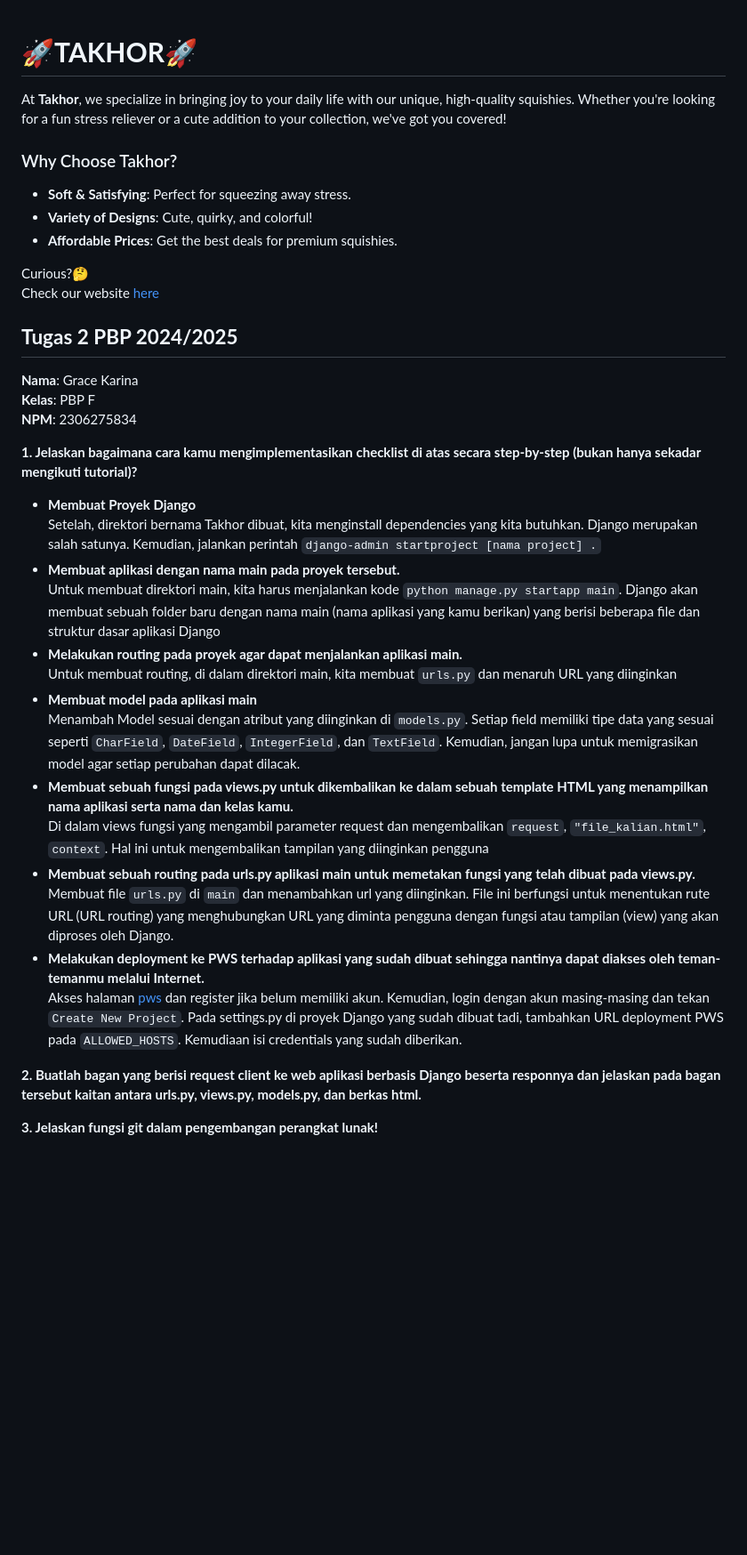
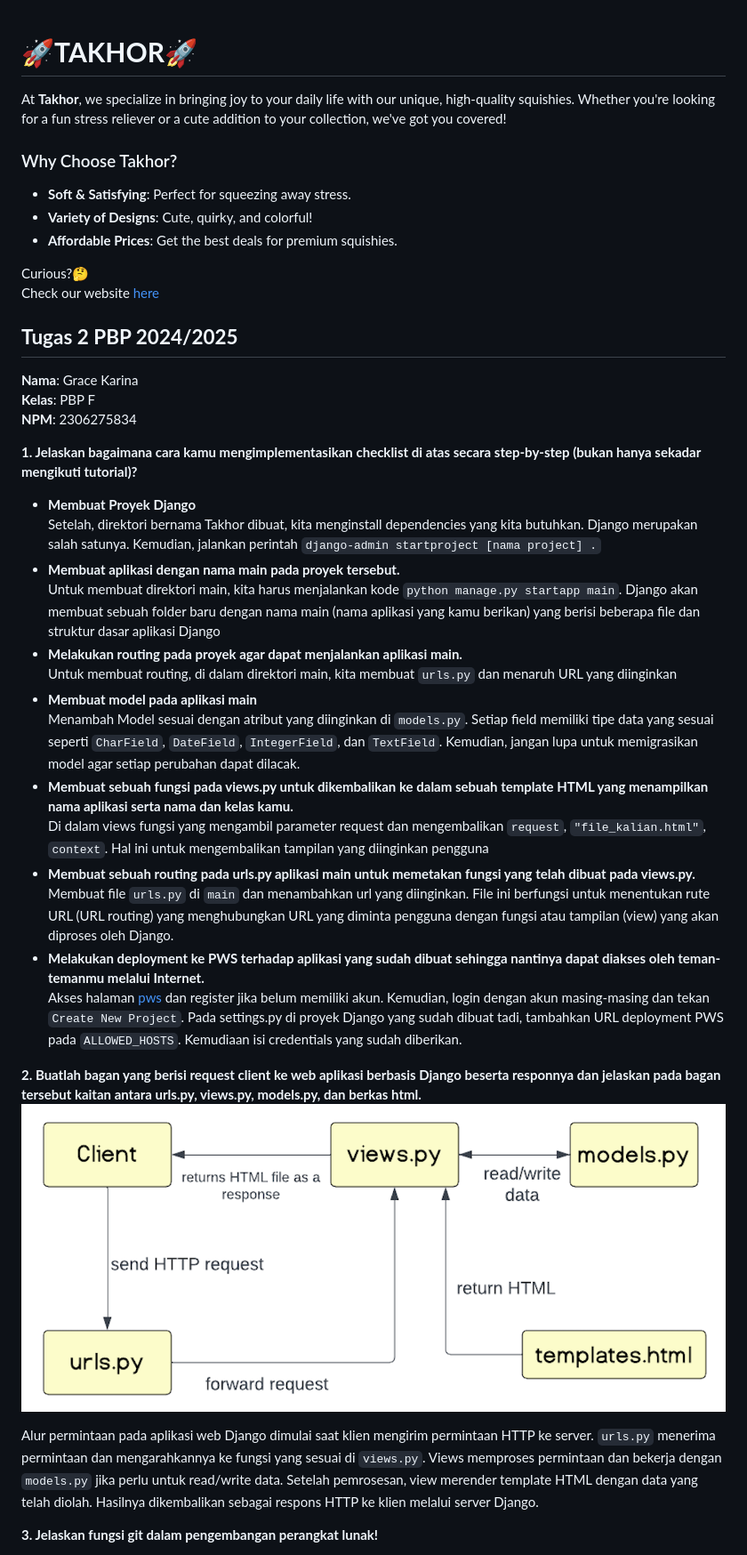
Before and after one commit to gracekarinn/takhor, a Markdown page: README.md, the part around one of its changes. Shown at 89% size. GitHub-like rendering; blank space fills up the shorter version.

````diff
--- a/README.md
+++ b/README.md
@@ -1,7 +1,9 @@
 # **🚀TAKHOR🚀**
+
 At **Takhor**, we specialize in bringing joy to your daily life with our unique, high-quality squishies. Whether you're looking for a fun stress reliever or a cute addition to your collection, we've got you covered!
 
 ### Why Choose Takhor?
+
 - **Soft & Satisfying**: Perfect for squeezing away stress.
 - **Variety of Designs**: Cute, quirky, and colorful!
 - **Affordable Prices**: Get the best deals for premium squishies.
@@ -12,33 +14,34 @@ Check our website [here](www.google.com) <br />
 ## **Tugas 2 PBP 2024/2025**
 
 **Nama**: Grace Karina <br />
-**Kelas**: PBP F       <br />
+**Kelas**: PBP F <br />
 **NPM**: 2306275834
 
 **1. Jelaskan bagaimana cara kamu mengimplementasikan checklist di atas secara step-by-step (bukan hanya sekadar mengikuti tutorial)?**
 
-* **Membuat Proyek Django** <br />
+- **Membuat Proyek Django** <br />
   Setelah, direktori bernama Takhor dibuat, kita menginstall dependencies yang kita butuhkan. Django merupakan salah satunya.
-  Kemudian, jalankan perintah ```django-admin startproject [nama project] .```
-* **Membuat aplikasi dengan nama main pada proyek tersebut.** <br />
-  Untuk membuat direktori main, kita harus menjalankan kode ```python manage.py startapp main```. Django akan membuat sebuah folder baru dengan nama main (nama aplikasi yang kamu berikan)
+  Kemudian, jalankan perintah `django-admin startproject [nama project] .`
+- **Membuat aplikasi dengan nama main pada proyek tersebut.** <br />
+  Untuk membuat direktori main, kita harus menjalankan kode `python manage.py startapp main`. Django akan membuat sebuah folder baru dengan nama main (nama aplikasi yang kamu berikan)
   yang berisi beberapa file dan struktur dasar aplikasi Django
-* **Melakukan routing pada proyek agar dapat menjalankan aplikasi main.** <br />
-  Untuk membuat routing, di dalam direktori main, kita membuat ```urls.py``` dan menaruh URL yang diinginkan
-* **Membuat model pada aplikasi main** <br />
-  Menambah Model sesuai dengan atribut yang diinginkan di ```models.py```. Setiap field memiliki tipe data yang sesuai seperti ```CharField```, ```DateField```, ```IntegerField```, dan ```TextField```.
+- **Melakukan routing pada proyek agar dapat menjalankan aplikasi main.** <br />
+  Untuk membuat routing, di dalam direktori main, kita membuat `urls.py` dan menaruh URL yang diinginkan
+- **Membuat model pada aplikasi main** <br />
+  Menambah Model sesuai dengan atribut yang diinginkan di `models.py`. Setiap field memiliki tipe data yang sesuai seperti `CharField`, `DateField`, `IntegerField`, dan `TextField`.
   Kemudian, jangan lupa untuk memigrasikan model agar setiap perubahan dapat dilacak.
-* **Membuat sebuah fungsi pada views.py untuk dikembalikan ke dalam sebuah template HTML yang menampilkan nama aplikasi serta nama dan kelas kamu.** <br />
-  Di dalam views fungsi yang mengambil parameter request dan mengembalikan ```request```, ```"file_kalian.html"```, ```context```. Hal ini untuk mengembalikan tampilan yang diinginkan pengguna
-* **Membuat sebuah routing pada urls.py aplikasi main untuk memetakan fungsi yang telah dibuat pada views.py.** <br />
-  Membuat file ```urls.py``` di  ```main``` dan menambahkan url yang diinginkan. File ini berfungsi untuk menentukan rute URL (URL routing) yang menghubungkan URL yang diminta pengguna dengan fungsi atau tampilan (view) yang akan diproses oleh Django.
-* **Melakukan deployment ke PWS terhadap aplikasi yang sudah dibuat sehingga nantinya dapat diakses oleh teman-temanmu melalui Internet.** <br />
-  Akses halaman [pws](https://pbp.cs.ui.ac.id.) dan register jika belum memiliki akun. Kemudian, login dengan akun masing-masing dan tekan ```Create New Project```.
-  Pada settings.py di proyek Django yang sudah dibuat tadi, tambahkan URL deployment PWS pada ```ALLOWED_HOSTS```. Kemudiaan isi credentials yang sudah diberikan.
+- **Membuat sebuah fungsi pada views.py untuk dikembalikan ke dalam sebuah template HTML yang menampilkan nama aplikasi serta nama dan kelas kamu.** <br />
+  Di dalam views fungsi yang mengambil parameter request dan mengembalikan `request`, `"file_kalian.html"`, `context`. Hal ini untuk mengembalikan tampilan yang diinginkan pengguna
+- **Membuat sebuah routing pada urls.py aplikasi main untuk memetakan fungsi yang telah dibuat pada views.py.** <br />
+  Membuat file `urls.py` di `main` dan menambahkan url yang diinginkan. File ini berfungsi untuk menentukan rute URL (URL routing) yang menghubungkan URL yang diminta pengguna dengan fungsi atau tampilan (view) yang akan diproses oleh Django.
+- **Melakukan deployment ke PWS terhadap aplikasi yang sudah dibuat sehingga nantinya dapat diakses oleh teman-temanmu melalui Internet.** <br />
+  Akses halaman [pws](https://pbp.cs.ui.ac.id.) dan register jika belum memiliki akun. Kemudian, login dengan akun masing-masing dan tekan `Create New Project`.
+  Pada settings.py di proyek Django yang sudah dibuat tadi, tambahkan URL deployment PWS pada `ALLOWED_HOSTS`. Kemudiaan isi credentials yang sudah diberikan.
 
 **2. Buatlah bagan yang berisi request client ke web aplikasi berbasis Django beserta responnya dan jelaskan pada bagan tersebut kaitan antara urls.py, views.py, models.py, dan berkas html.**
+![Bagan](/bagan.png)
 
-
+Alur permintaan pada aplikasi web Django dimulai saat klien mengirim permintaan HTTP ke server. `urls.py` menerima permintaan dan mengarahkannya ke fungsi yang sesuai di `views.py`. Views memproses permintaan dan bekerja dengan `models.py` jika perlu untuk read/write data. Setelah pemrosesan, view merender template HTML dengan data yang telah diolah. Hasilnya dikembalikan sebagai respons HTTP ke klien melalui server Django.
 
 **3. Jelaskan fungsi git dalam pengembangan perangkat lunak!** <br />
 
````
Also changed, not shown: other parts of README.md (+10 -9 lines).
